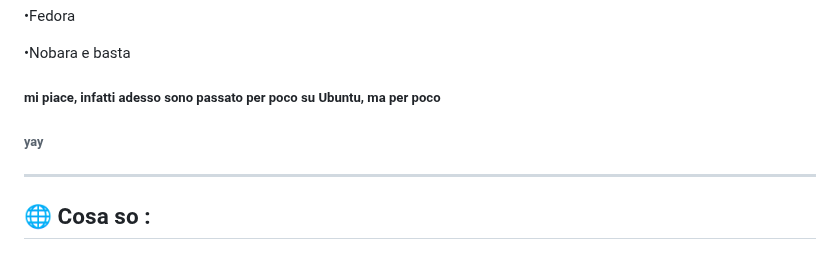
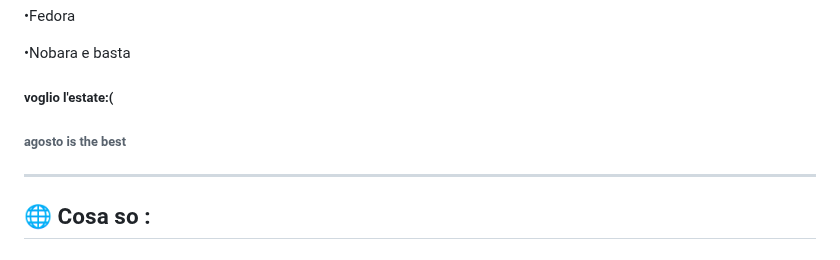
Before and after one commit to Cat-Gawr/Cat-Gawr, a Markdown page: README.md, the part around the change. Drawn GitHub-style.

```diff
--- a/README.md
+++ b/README.md
@@ -97,8 +97,8 @@ OS che ho usato :
 •Fedora
 
 •Nobara e basta
-  <h5>mi piace, infatti adesso sono passato per poco su Ubuntu, ma per poco</h5>
-  <h6>yay</h6>
+  <h5>voglio l'estate:(</h5>
+  <h6>agosto is the best </h6>
 </h4>
 
 --------------------------------------------
```
